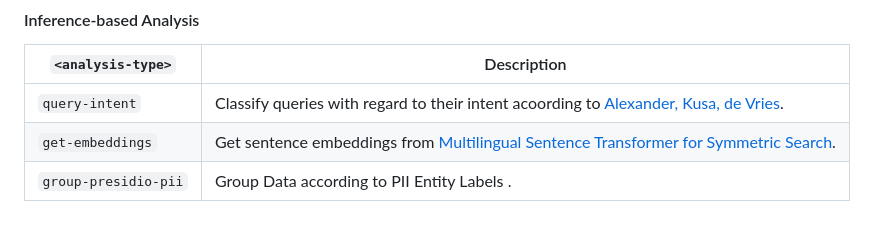
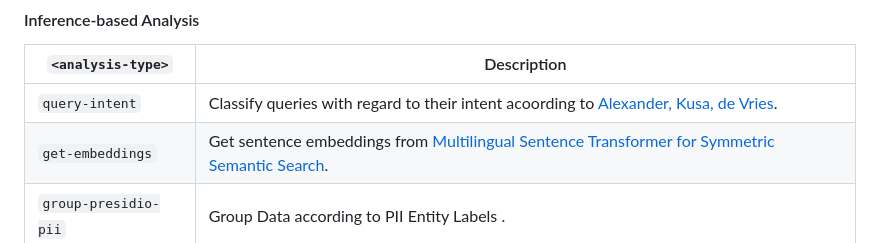
Before and after one commit to bnsch98/verifying-query-logs-from-unknown-sources, a Markdown page: README.md, the part around the change. Rendered like a GitHub page.

Commit message:
clean repo

```diff
--- a/README.md
+++ b/README.md
@@ -102,7 +102,7 @@ ray job submit --runtime-env ray-runtime-env.yml --no-wait -- python -m thesis_s
 | `<analysis-type>`                                         | Description                                                                                                                    |
 |-----------------------------------------------------------|--------------------------------------------------------------------------------------------------------------------------------|
 | `query-intent`                                            | Classify queries with regard to their intent acoording to [Alexander, Kusa, de Vries](https://dl.acm.org/doi/10.1145/3477495.3531737).|
-| `get-embeddings`                                  | Get sentence embeddings from [Multilingual Sentence Transformer for Symmetric Search](https://huggingface.co/sentence-transformers/paraphrase-multilingual-mpnet-base-v2).                                                                                              |
+| `get-embeddings`                                  | Get sentence embeddings from [Multilingual Sentence Transformer for Symmetric Semantic Search](https://huggingface.co/sentence-transformers/paraphrase-multilingual-mpnet-base-v2).                                                                                              |
 | `group-presidio-pii`                                           | Group Data according to PII Entity Labels .
 
 #### Temporal-based Analysis
```
